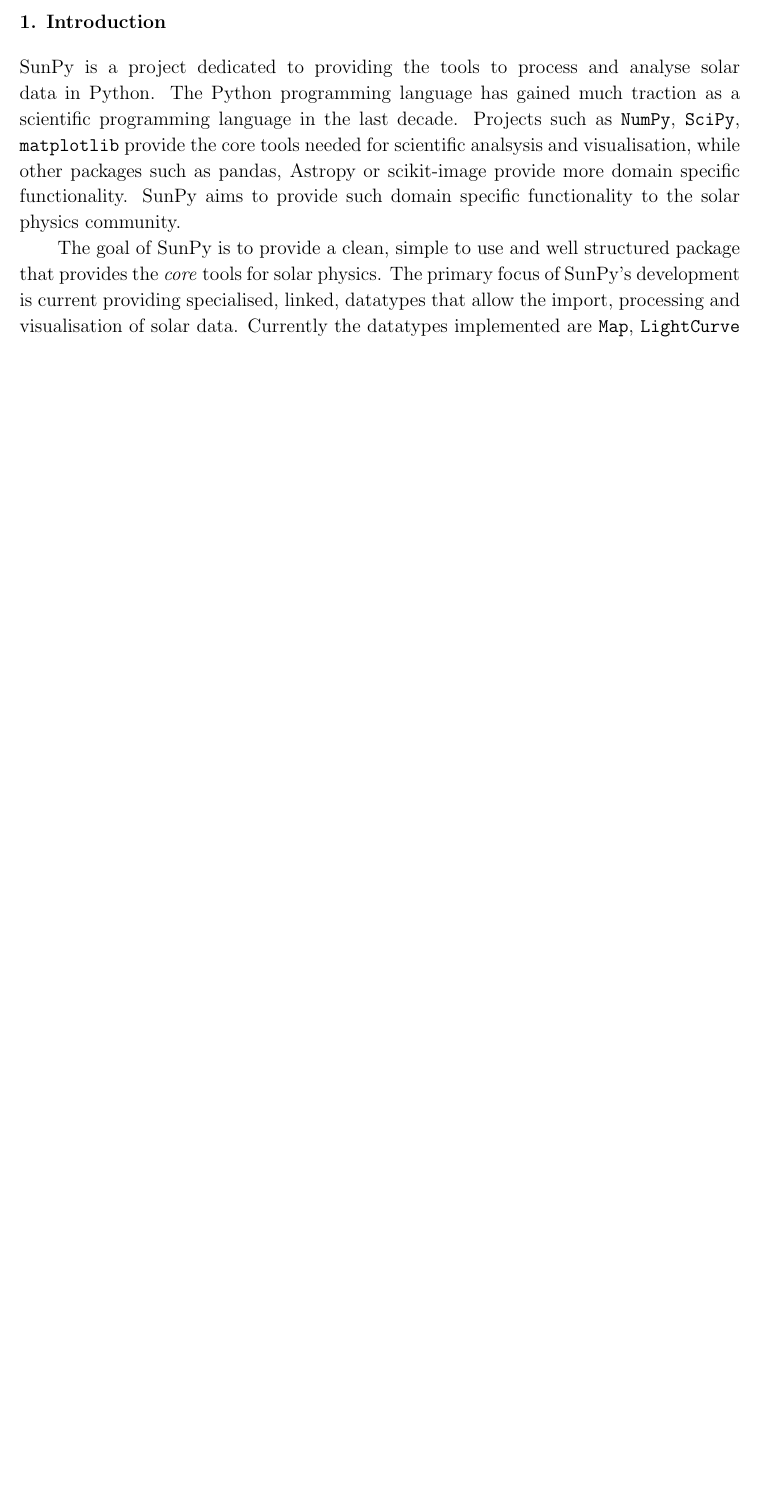
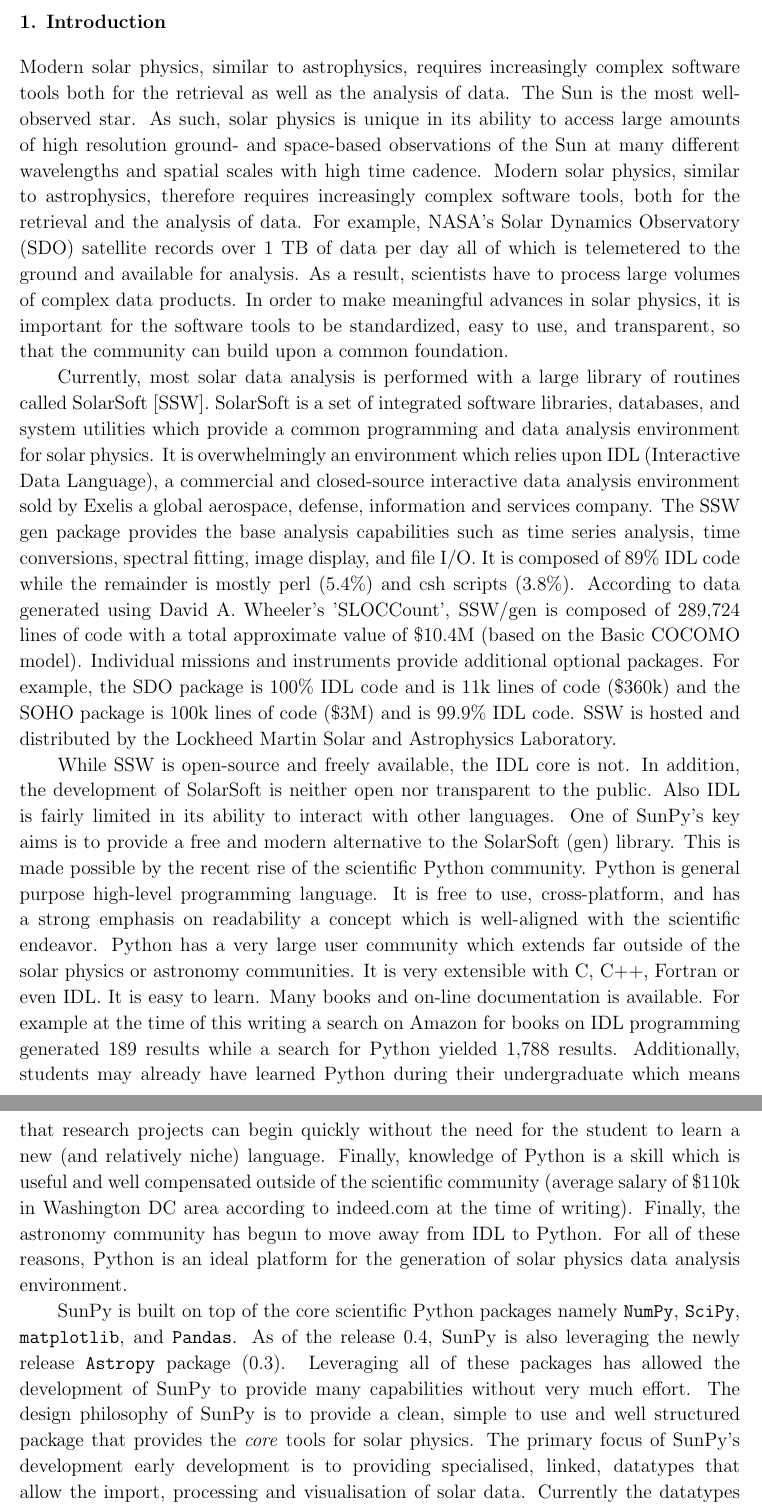
Before and after one commit to sunpy/sunpy-0.4-paper, a LaTeX paper (Sunpy_paper_0.4.tex, which reads 1-Introduction.tex): part of page 2 of 5 before the commit and two parts of pages 2 and 3 of 6 after it, the two joined at a grey line, cut so that both start at the same text, the shorter picture padded with empty space. Compiled offline with pdfLaTeX.

Commit message:
big expansion of intro text

```diff
--- a/1-Introduction.tex
+++ b/1-Introduction.tex
@@ -1,17 +1,61 @@
 \section{Introduction}
-SunPy is a project dedicated to providing the tools to process and analyse
-solar data in Python.
-The Python programming language has gained much traction as a scientific
-programming language in the last decade.
-Projects such as \texttt{NumPy}, \texttt{SciPy}, \texttt{matplotlib} provide
-the core tools needed for scientific analsysis and visualisation, while other
-packages such as pandas, Astropy or scikit-image provide more domain specific
-functionality. SunPy aims to provide such domain specific functionality to the
-solar physics community.
+Modern solar physics, similar to astrophysics, requires increasingly complex software
+tools both for the retrieval as well as the analysis of data. The Sun is the most well-observed
+star. As such, solar physics is unique in its ability to access large amounts of high
+resolution ground- and space-based observations of the Sun at many different wavelengths
+and spatial scales with high time cadence. Modern solar physics, similar to astrophysics,
+therefore requires increasingly complex software tools, both for the retrieval and the
+analysis of data. For example, NASA's Solar Dynamics Observatory (SDO) satellite records
+over 1 TB of data per day all of which is telemetered to the ground and available for
+analysis. As a result, scientists have to process large volumes of complex data products.
+In order to make meaningful advances in solar physics, it is important for the software
+tools to be standardized, easy to use, and transparent, so that the community can build
+upon a common foundation.
 
-The goal of SunPy is to provide a clean, simple to use and well structured
+Currently, most solar data analysis is performed with a large library of routines called
+SolarSoft [SSW]. SolarSoft is a set of integrated software libraries, databases, and
+system utilities which provide a common programming and data analysis environment for
+solar physics. It is overwhelmingly an environment which relies upon IDL (Interactive Data Language),
+a commercial and closed-source interactive data analysis environment sold by
+Exelis a global aerospace, defense, information and services company. The SSW gen package
+provides the base analysis capabilities such as time series analysis, time conversions,
+spectral fitting, image display, and file I/O. It is composed of 89\% IDL code while the remainder
+is mostly perl (5.4\%) and csh scripts (3.8\%). According to data generated using
+David A. Wheeler's 'SLOCCount', SSW/gen is composed of 289,724 lines of code with a total approximate
+value of \$10.4M (based on the Basic COCOMO model).
+Individual missions and instruments provide additional optional packages. For example,
+the SDO package is 100\% IDL code and is 11k lines of code (\$360k) and the SOHO package is
+100k lines of code (\$3M) and is 99.9\% IDL code. SSW is hosted and distributed by the
+Lockheed Martin Solar and Astrophysics Laboratory.
+
+%The RHESSI package is 99.97\% IDL code and is 145k total lines of code (\$5M)
+
+While SSW is open-source and freely available, the IDL core is not. In addition, the development
+of SolarSoft is neither open nor transparent to the public. Also IDL is fairly limited in
+its ability to interact with other languages. One of SunPy's key aims is to
+provide a free and modern alternative to the SolarSoft (gen) library. This is made possible
+by the recent rise of the scientific Python community. Python is general purpose
+high-level programming language. It is free to use, cross-platform, and has a strong
+emphasis on readability a concept which is well-aligned with the scientific endeavor.
+Python has a very large user community which extends far outside of the solar physics
+or astronomy communities. It is very extensible with C, C++, Fortran or even IDL. It is
+easy to learn. Many books and on-line documentation is available. For example at the time
+of this writing a search on Amazon for books on IDL programming generated 189 results while a search
+for Python yielded 1,788 results. Additionally, students may already have learned Python during their
+undergraduate which means that research projects can begin quickly without the need for
+the student to learn a new (and relatively niche) language. Finally, knowledge of Python is a skill which is useful
+and well compensated outside of the scientific community (average salary of \$110k in Washington DC area according
+to indeed.com at the time of writing). Finally, the astronomy community has begun to
+move away from IDL to Python. For all of these reasons, Python is an ideal platform for
+the generation of solar physics data analysis environment.
+
+SunPy is built on top of the core scientific Python packages namely \texttt{NumPy}, \texttt{SciPy},
+\texttt{matplotlib}, and \texttt{Pandas}. As of the release 0.4, SunPy is also leveraging the
+newly release \texttt{Astropy} package (0.3). Leveraging all of these packages has allowed
+the development of SunPy to provide many capabilities without very much effort. The design
+philosophy of SunPy is to provide a clean, simple to use and well structured
 package that provides the \textit{core} tools for solar physics.
-The primary focus of SunPy's development is current providing specialised,
+The primary focus of SunPy's development early development is to providing specialised,
 linked, datatypes that allow the import, processing and visualisation of solar
 data. Currently the datatypes implemented are \texttt{Map}, \texttt{LightCurve}
 and \texttt{Spectrum}, these cover spatial, timeseries and spectral data
```
Also changed, not shown: 4-Util.tex (+19 -2 lines), 1-Introduction.tex (7 more changed lines).
